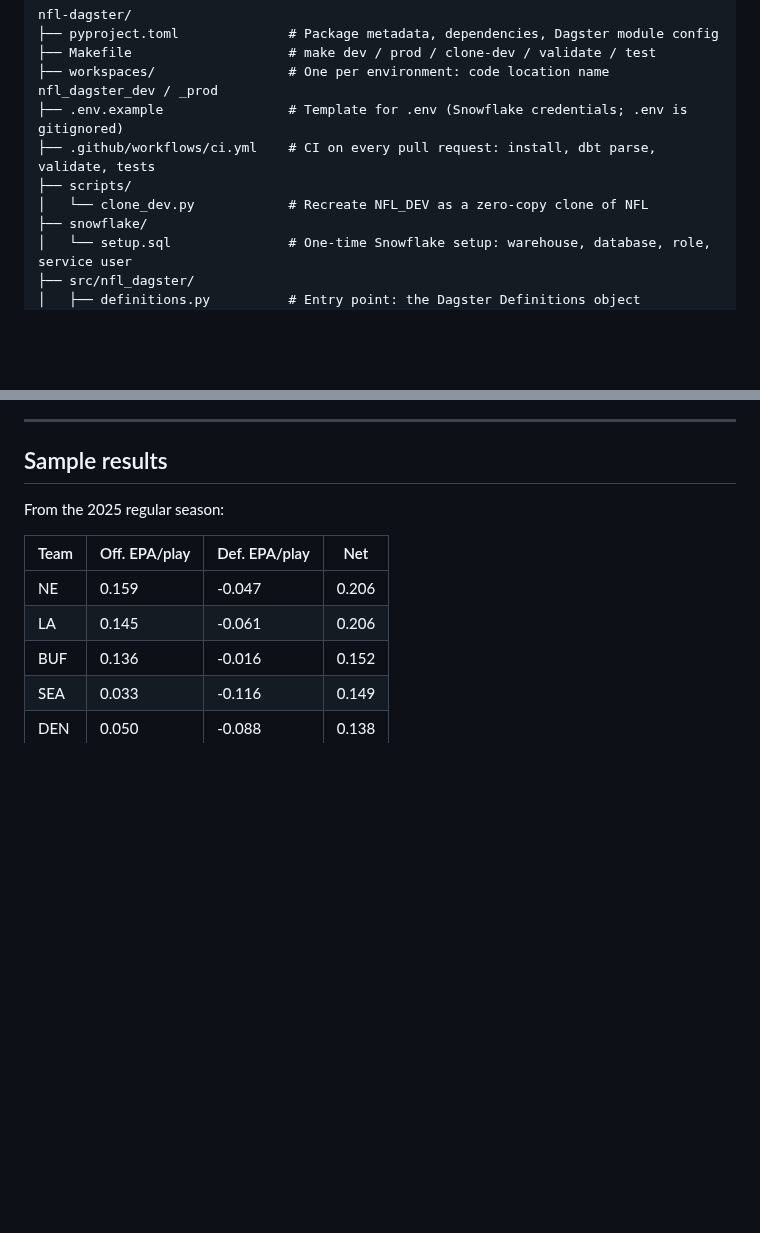
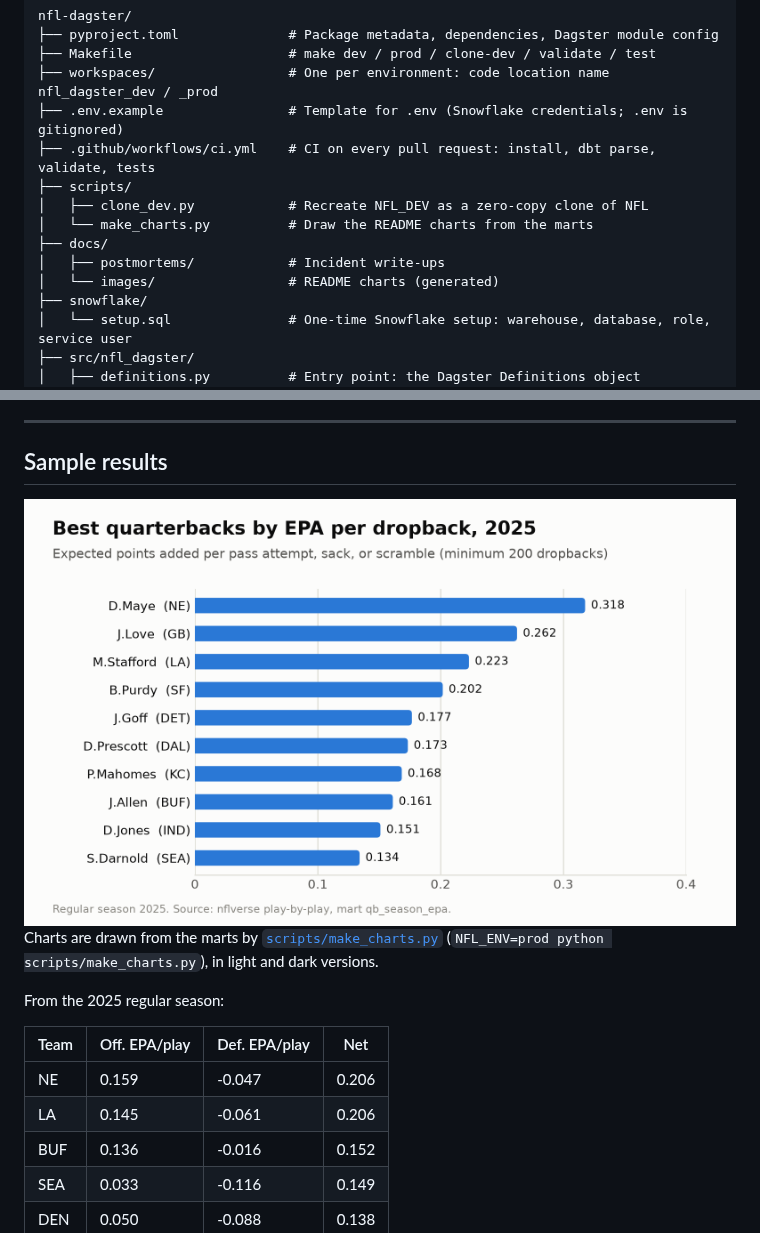
Before and after one commit to JL037/nfl-dagster, a Markdown page: README.md, 2 parts joined by grey strips. Drawn GitHub-style; pictures changed too: docs/images/qb_epa_2025-light.png (added); blank space fills up the shorter version.

```diff
--- a/README.md
+++ b/README.md
@@ -123,7 +150,11 @@ nfl-dagster/
 ├── .env.example                # Template for .env (Snowflake credentials; .env is gitignored)
 ├── .github/workflows/ci.yml    # CI on every pull request: install, dbt parse, validate, tests
 ├── scripts/
-│   └── clone_dev.py            # Recreate NFL_DEV as a zero-copy clone of NFL
+│   ├── clone_dev.py            # Recreate NFL_DEV as a zero-copy clone of NFL
+│   └── make_charts.py          # Draw the README charts from the marts
+├── docs/
+│   ├── postmortems/            # Incident write-ups
+│   └── images/                 # README charts (generated)
 ├── snowflake/
 │   └── setup.sql               # One-time Snowflake setup: warehouse, database, role, service user
 ├── src/nfl_dagster/
@@ -373,6 +404,13 @@ Each asset also writes its Parquet file under `data/raw/` and keeps a copy in th
 
 ## Sample results
 
+<picture>
+  <source media="(prefers-color-scheme: dark)" srcset="docs/images/qb_epa_2025-dark.png">
+  <img alt="Bar chart of the top 10 quarterbacks by EPA per dropback in 2025, led by Drake Maye at 0.318." src="docs/images/qb_epa_2025-light.png">
+</picture>
+
+Charts are drawn from the marts by [`scripts/make_charts.py`](scripts/make_charts.py) (`NFL_ENV=prod python scripts/make_charts.py`), in light and dark versions.
+
 From the 2025 regular season:
 
 | Team | Off. EPA/play | Def. EPA/play | Net |
```
Also changed, not shown: other parts of README.md (+48 -2 lines), docs/postmortems/2026-10-13-automation-gate-race.md (added, +172 -0 lines), docs/images/fourth_down_trend-dark.png (added), docs/images/fourth_down_trend-light.png (added), docs/images/qb_epa_2025-dark.png (added), 3 other files.
